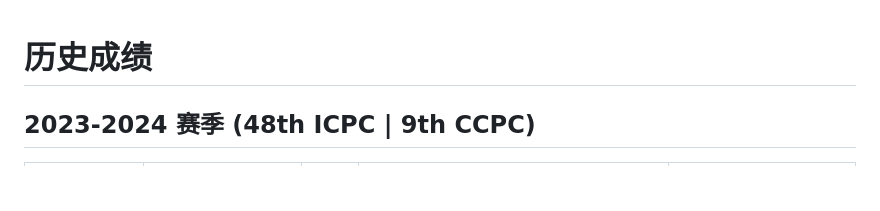
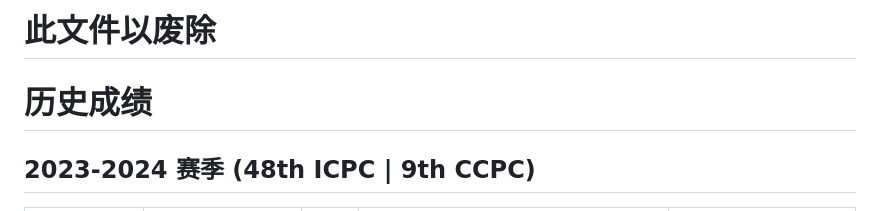
Before and after one commit to WHU-ICPC/WHU-ICPC, a Markdown page: awards.md, the part around the change. Rendered like a GitHub page; blank space fills up the shorter version.

Commit message:
此文件已废除

```diff
--- a/awards.md
+++ b/awards.md
@@ -1,3 +1,5 @@
+# 此文件以废除
+
 # 历史成绩
 
 ## 2023-2024 赛季 (48th ICPC | 9th CCPC)
```
